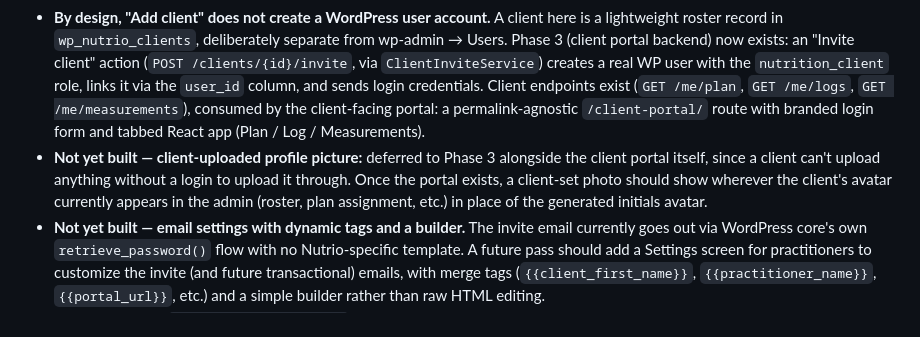
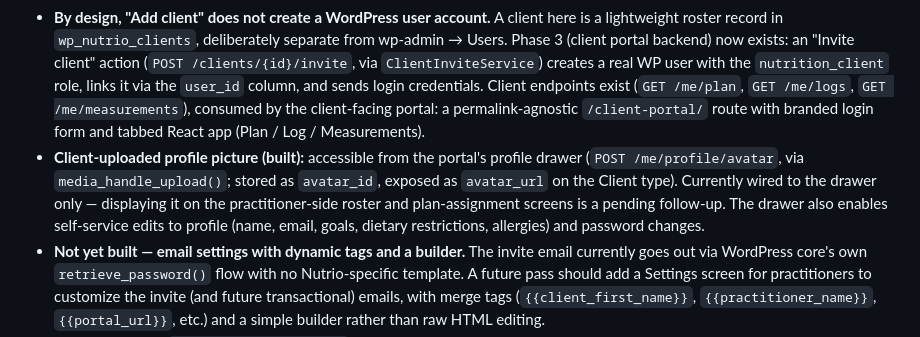
Before and after one commit to lihsaa591/merodiet, a Markdown page: JOURNEY.md, the part around the change. GitHub-like rendering.

Commit message:
docs: note client-portal profile/avatar/password features as built
Co-Authored-By: Claude Sonnet 5 <noreply@anthropic.com>

```diff
--- a/JOURNEY.md
+++ b/JOURNEY.md
@@ -32,7 +32,7 @@ Theme toggle (light/dark) and current-user identity live in the sidebar footer.
 - **Primary action:** "Add client" (top-right, in the same topbar row as the title), opens a slide-in drawer form.
 - **Empty state:** "No clients yet. Add your first client to get started." + the Add client button.
 - **By design, "Add client" does not create a WordPress user account.** A client here is a lightweight roster record in `wp_nutrio_clients`, deliberately separate from wp-admin → Users. Phase 3 (client portal backend) now exists: an "Invite client" action (`POST /clients/{id}/invite`, via `ClientInviteService`) creates a real WP user with the `nutrition_client` role, links it via the `user_id` column, and sends login credentials. Client endpoints exist (`GET /me/plan`, `GET /me/logs`, `GET /me/measurements`), consumed by the client-facing portal: a permalink-agnostic `/client-portal/` route with branded login form and tabbed React app (Plan / Log / Measurements).
-- **Not yet built — client-uploaded profile picture:** deferred to Phase 3 alongside the client portal itself, since a client can't upload anything without a login to upload it through. Once the portal exists, a client-set photo should show wherever the client's avatar currently appears in the admin (roster, plan assignment, etc.) in place of the generated initials avatar.
+- **Client-uploaded profile picture (built):** accessible from the portal's profile drawer (`POST /me/profile/avatar`, via `media_handle_upload()`; stored as `avatar_id`, exposed as `avatar_url` on the Client type). Currently wired to the drawer only — displaying it on the practitioner-side roster and plan-assignment screens is a pending follow-up. The drawer also enables self-service edits to profile (name, email, goals, dietary restrictions, allergies) and password changes.
 - **Not yet built — email settings with dynamic tags and a builder.** The invite email currently goes out via WordPress core's own `retrieve_password()` flow with no Nutrio-specific template. A future pass should add a Settings screen for practitioners to customize the invite (and future transactional) emails, with merge tags (`{{client_first_name}}`, `{{practitioner_name}}`, `{{portal_url}}`, etc.) and a simple builder rather than raw HTML editing.
 - **Not yet built — a `[nutrio_client_portal]` shortcode.** The client portal currently only renders at its own dedicated, permalink-agnostic route (`PortalRewrite`/`PortalPage`) — see the client-portal frontend design spec's "Portal surface" decision for why a full-page takeover was chosen over a shortcode for v1. A shortcode alternative (letting a practitioner embed the portal inside any existing page/theme) is a real, requested option worth adding later, but it's a different rendering model (embedded in a theme's own template, not a bare page) and would need its own design pass rather than reusing `PortalPage`'s full-page HTML output as-is.
 
```
